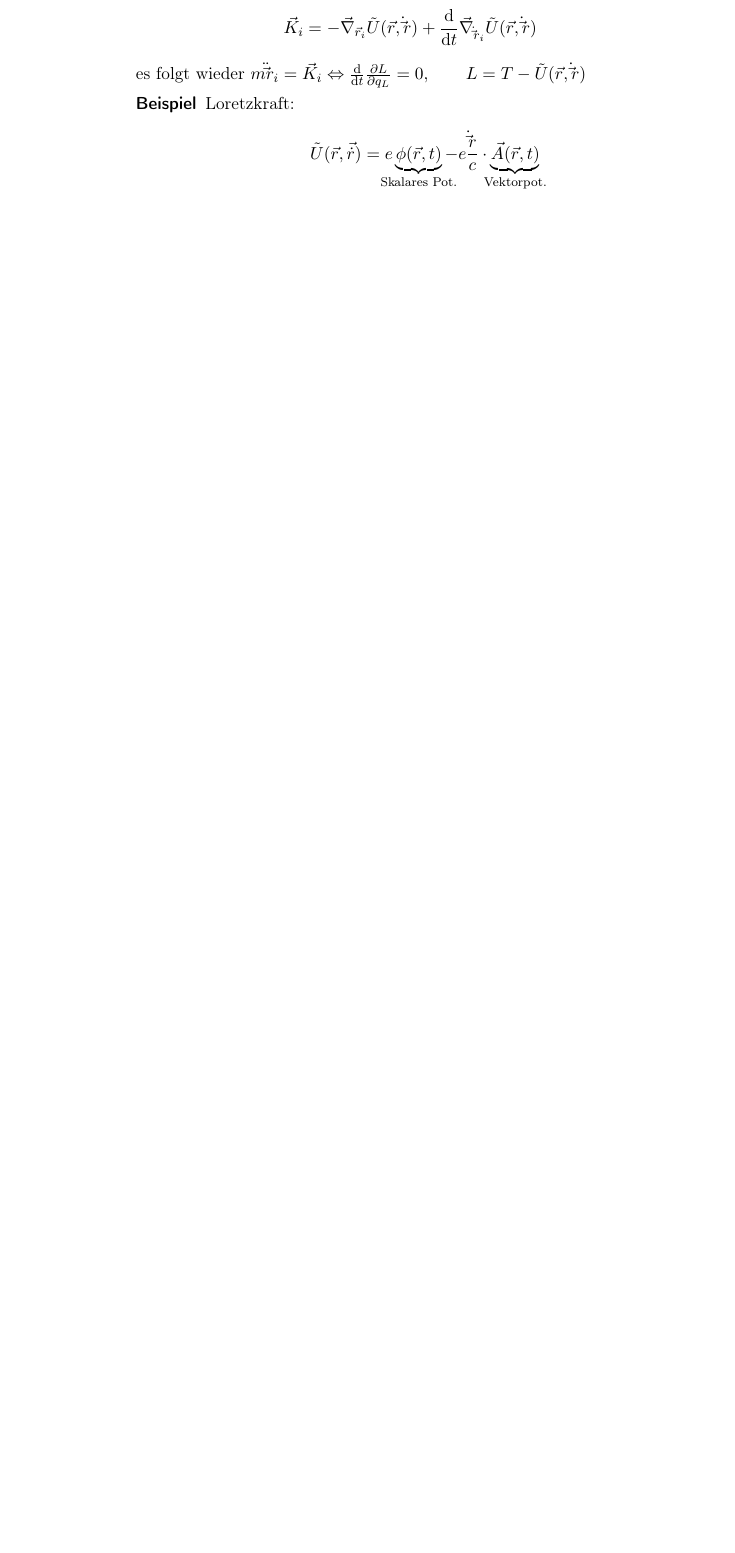
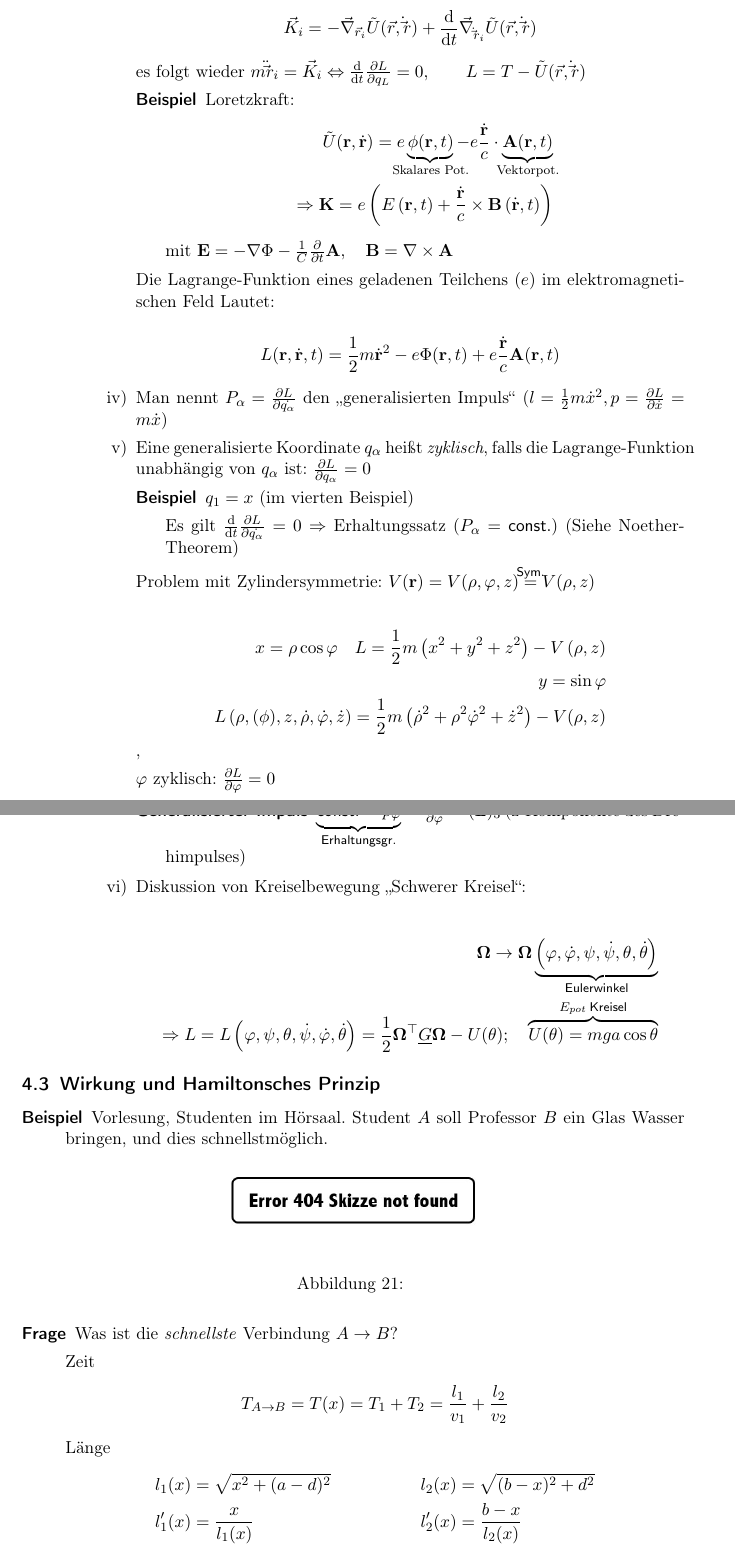
Before and after one commit to lukasjuhrich/TM-Skript, a LaTeX document (Script/Script.tex, which reads Script/4.Lagrange.tex): part of page 26 of 30 before the commit and two parts of pages 26 and 27 of 32 after it, the two joined at a grey line, cut so that both start at the same text, the shorter picture padded with empty space. Compiled offline with pdfLaTeX.

Commit message:
Further work on Lagrange Section 2 and 3

```diff
--- a/Script/4.Lagrange.tex
+++ b/Script/4.Lagrange.tex
@@ -208,16 +208,107 @@ $\Rightarrow$ für kleinere Auslenkungen $\varphi<<1$: $\ddot{\varphi}+\omega^2\
   \begin{description}
   \item[Beispiel] Loretzkraft:
     \begin{align*}
-      \tilde{U}(\vec{r},\vec{\dot{r}})
-      = e \underbrace{\phi(\vec{r},t)}_{\mathclap{\text{Skalares Pot.}}} - e
-      \frac{\dot\vec{r}}{c} \cdot
-      \underbrace{\vec{A}(\vec{r},t)}_{\mathclap{\text{Vektorpot.}}}
+      \tilde{U}(\textbf{r},\dot{\textbf{r}})
+      = e \underbrace{\phi(\textbf{r},t)}_{\mathclap{\text{Skalares Pot.}}} - e
+      \frac{\dot{\textbf{r}}}{c} \cdot
+      \underbrace{\textbf{A}(\textbf{r},t)}_{\mathclap{\text{Vektorpot.}}} \\
+      \Rightarrow \textbf{K} = e \left( E \left( \textbf{r}, t\right)
+      + \frac{\dot{\textbf{r}}}{c} \times \textbf{B} \left( \dot{\textbf{r}}, t \right)
+      \right)
     \end{align*}
+    mit $\textbf{E} = - \nabla \Phi - \frac{1}{C} \pdiff{}{t} \textbf{A},
+    \quad \textbf{B} = \nabla \times \textbf{A}$
   \end{description}
 
-\end{itemize}
+  % TODO Box
+  Die Lagrange-Funktion eines geladenen Teilchens ($e$) im
+  elektromagnetischen Feld Lautet:
+
+  \begin{equation*}
+    L(\mathbf{r}, \dot{\mathbf{r}}, t) = \frac{1}{2} m \dot{\mathbf{r}}^2
+    - e \Phi(\mathbf{r}, t) + e \frac{\dot{\mathbf{r}}}{c} \mathbf{A}(\mathbf{r}, t)
+  \end{equation*}
+
+\item Man nennt $P_{\alpha} = \pdiff{L}{\dot{q_{\alpha}}}$ den
+  „generalisierten Impuls“
+  ($ l = \frac{1}{2} m \dot{x}^2, p = \pdiff{L}{\dot{x}} = m\dot{x}$)
+
+\item Eine generalisierte Koordinate $q_{\alpha}$ heißt
+  \emph{zyklisch}, falls die Lagrange-Funktion unabhängig von
+  $q_{\alpha}$ ist: $\pdiff{L}{q_{\alpha}} = 0$
+
+  \begin{description}
+  \item[Beispiel] $q_1 = x$ (im vierten Beispiel)
+
+    Es gilt $ \diff{}{t} \pdiff{L}{\dot{q_{\alpha}}} = 0 \Rightarrow $
+    Erhaltungssatz ($P_{\alpha} = \mathsf{const.}$) (Siehe
+    Noether-Theorem)
+  \end{description}
+
+Problem mit Zylindersymmetrie:
+  $V(\mathbf{r}) = V(\rho, \varphi, z)
+  \stackrel{\mathclap{\mathsf{Sym.}}}{=} V(\rho,z)$
+
+\begin{align*}
+  x = \rho \cos \varphi \quad
+  L = \frac{1}{2} m \left( x^2+y^2+z^2 \right) - V \left( \rho, z \right) \\
+  y = \sin \varphi \\
+  L \left( \rho, (\phi), z, \dot{\rho}, \dot{\varphi}, \dot{z} \right)
+  = \frac{1}{2} m \left( \dot{\rho}^2 + \rho^2 \dot{\varphi}^2 + \dot{z}^2 \right)
+  - V(\rho,z)
+\end{align*},
+
+$\varphi$ zyklisch: $\pdiff{L}{\varphi} = 0$
+
+\begin{description}
+\item[Generalisierter Impuls]
+  $ \underbrace{\mathsf{const.} =
+    p_{\varphi}}_{\mathclap{\mathsf{Erhaltungsgr.}}}  =
+  \pdiff{L}{\dot{\varphi}} = (\mathbf{L})_3 $ (z-Komponente des Drehimpulses)
 
 \end{description}
 
+\item Diskussion von Kreiselbewegung „Schwerer Kreisel“:
+
+\begin{align*}
+  \mathbf{\Omega} \rightarrow \mathbf{\Omega} \underbrace{ \left(
+  \varphi, \dot{\varphi}, \psi, \dot{\psi}, \theta, \dot{\theta}
+  \right)}_{\mathsf{Eulerwinkel}}\\
+  \Rightarrow L = L \left(
+  \varphi, \psi, \theta, \dot{\psi}, \dot{\varphi}, \dot{\theta}
+  \right) = \frac{1}{2} \mathbf{\Omega}^{\top} \underline{G} \mathbf{\Omega}
+  - U(\theta);
+  \quad \overbrace{U(\theta) = mga\cos\theta}^{E_{pot}\:\mathsf{Kreisel}}
+\end{align*}
+
+
 \end{enumerate}
 
+\end{description}
+
+% TODO refactor where this should end.
+\end{enumerate}
+
+
+\subsection{Wirkung und Hamiltonsches Prinzip}
+
+\begin{description}
+\item[Beispiel] Vorlesung, Studenten im Hörsaal. Student $A$ soll
+  Professor $B$ ein Glas Wasser bringen, und dies schnellstmöglich.
+
+\skizze{}
+
+\item[Frage] Was ist die \emph{schnellste} Verbindung $A \rightarrow B$?
+
+  Zeit
+  \begin{align*}
+    T_{A \rightarrow B} = T(x) = T_1+T_{2} = \frac{l_1}{v_1} +
+    \frac{l_2}{v_2}
+  \end{align*}
+  Länge
+  \begin{align*}
+    l_1(x) &= \sqrt{x^2+ (a-d)^2}
+    & l_2(x) &= \sqrt{(b-x)^2 + d^2}\\
+    l'_1(x) &= \frac{x}{l_{1}(x)}
+    & l'_2(x) &= \frac{b-x}{l_{2}(x)}
+  \end{align*}
@@ -223,0 +321,8 @@ $\Rightarrow$ für kleinere Auslenkungen $\varphi<<1$: $\ddot{\varphi}+\omega^2\
+  T'(x) &= \frac{v_2 l'_1(x) + v_1 l'_2(x)}{v_1v_2}\\
+  T'(x) &= 0 \Leftrightarrow v_2 \frac{x}{l_1(x)}
+          = v_1 \frac{b-x}{l_2(x)} = 0\\
+  T'(x) &= 0 \Leftrightarrow \boxed{ \frac{\sin{\alpha}}{\sin{\alpha_2}}
+          = \frac{v_1}{v_2} }
+          \quad = \frac{n_2}{n_1} \left( v_i = \frac{c}{n_i}  \right)
+          \textnormal{Brechungsgesetz}
+\end{align*}
```
Also changed, not shown: Script/4.Lagrange.tex (46 more changed lines).
